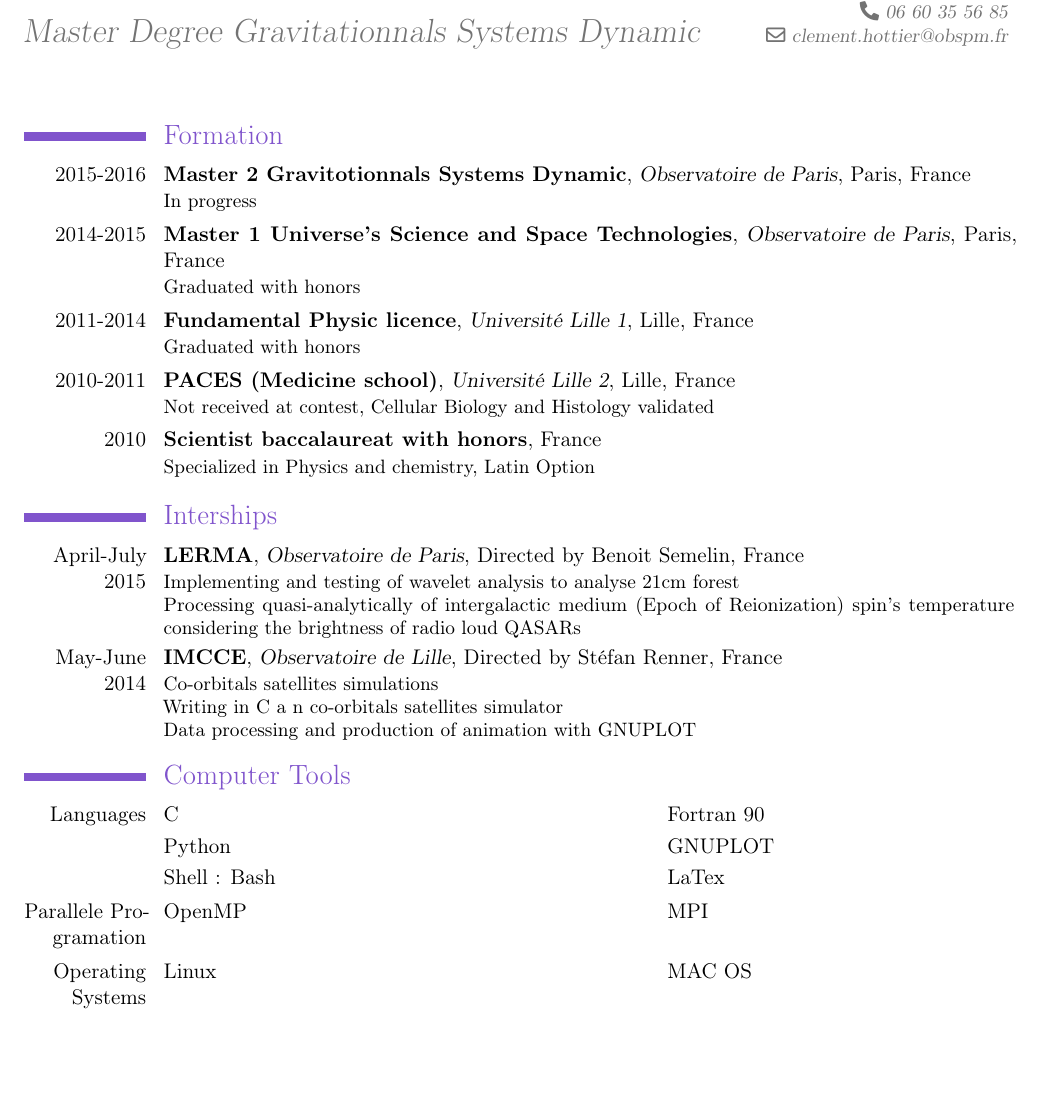
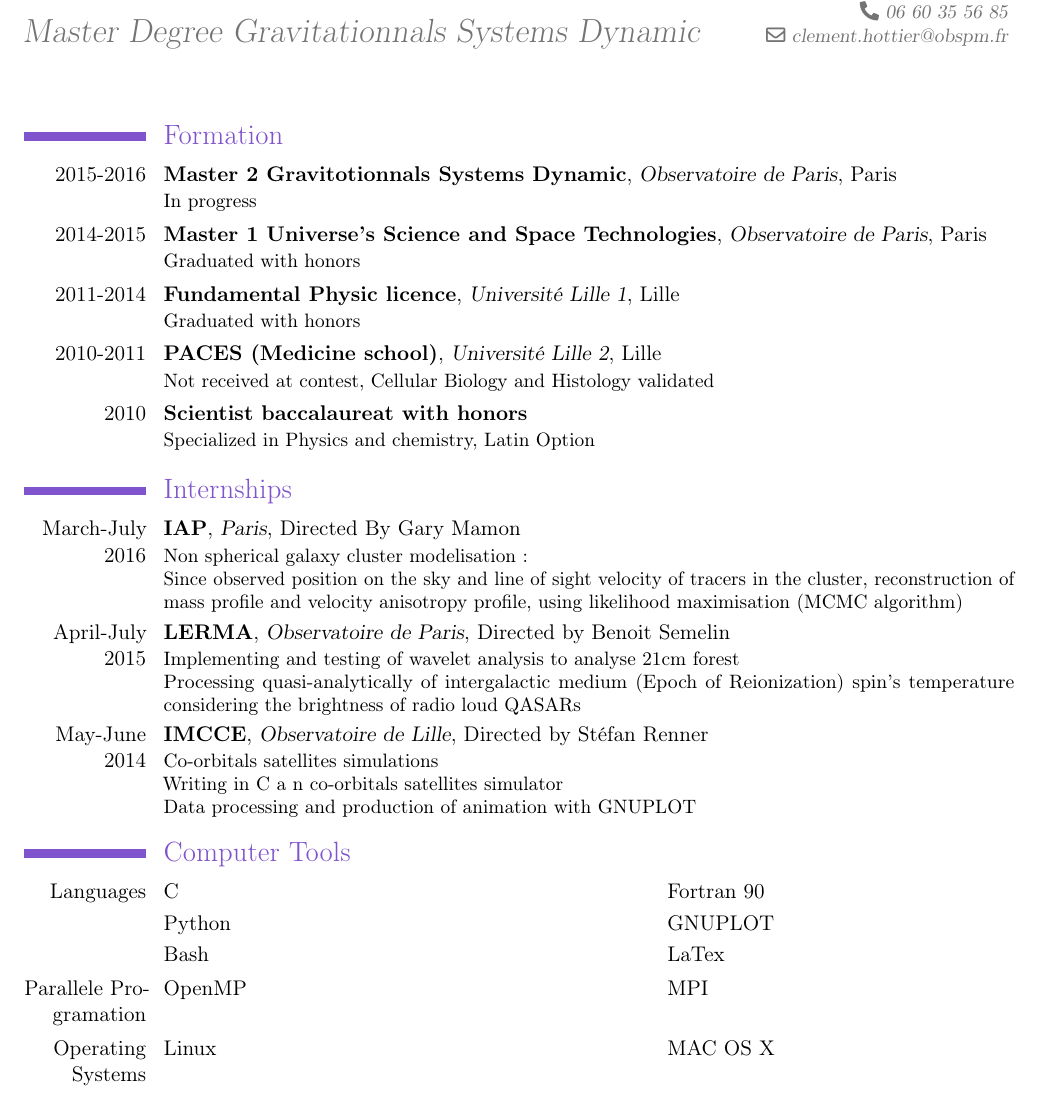
Before and after one commit to clementhottier/CV, a LaTeX CV (CV_Clement_Hottier_En.tex): part of the page, cut so that both start at the same text, the shorter picture padded with empty space. Compiled offline with pdfLaTeX.

Commit message:
mise a jour du cv Anglais

```diff
--- a/CV_Clement_Hottier_En.tex
+++ b/CV_Clement_Hottier_En.tex
@@ -18,26 +18,30 @@
 
 \section{Formation}
 
-\cventry{2015-2016} {Master 2 Gravitotionnals Systems Dynamic}{Observatoire de Paris}{Paris}{France}{In progress}
+\cventry{2015-2016} {Master 2 Gravitotionnals Systems Dynamic}{Observatoire de Paris}{Paris}{}{In progress}
 
-\cventry{2014-2015}{Master 1 Universe's Science and Space Technologies}{Observatoire de Paris}{Paris}{France}{Graduated with honors}
+\cventry{2014-2015}{Master 1 Universe's Science and Space Technologies}{Observatoire de Paris}{Paris}{}{Graduated with honors}
 
-\cventry{2011-2014}{Fundamental Physic licence}{Universit\'e Lille 1}{Lille}{France}{Graduated with honors}
+\cventry{2011-2014}{Fundamental Physic licence}{Universit\'e Lille 1}{Lille}{}{Graduated with honors}
 
-\cventry{2010-2011}{PACES (Medicine school)}{Universit\'e Lille 2}{Lille}{France}
+\cventry{2010-2011}{PACES (Medicine school)}{Universit\'e Lille 2}{Lille}{}
 {Not received at contest, Cellular Biology and Histology validated}
 
-\cventry{2010}{Scientist baccalaureat with honors}{}{}{France}
+\cventry{2010}{Scientist baccalaureat with honors}{}{}{}
 {Specialized in Physics and chemistry, Latin Option}
 
-\section{Interships}
+\section{Internships}
 
-\cventry{April-July 2015}{LERMA}{Observatoire de Paris}{Directed by Benoit Semelin}{France}{
+\cventry{March-July 2016}{IAP}{Paris}{}{Directed By Gary Mamon}
+{Non spherical galaxy cluster modelisation :\\
+Since observed position on the sky and line of sight velocity of tracers in the cluster, reconstruction of mass profile and velocity anisotropy profile, using likelihood maximisation (MCMC algorithm)}
+
+\cventry{April-July 2015}{LERMA}{Observatoire de Paris}{Directed by Benoit Semelin}{}{
   Implementing and testing of wavelet analysis to analyse $21$cm forest\\
   Processing quasi-analytically of intergalactic medium (Epoch of Reionization) spin's temperature considering the brightness of radio loud QASARs}
 
 
-\cventry{May-June 2014}{IMCCE}{Observatoire de Lille}{Directed by St\'efan Renner}{France}
+\cventry{May-June 2014}{IMCCE}{Observatoire de Lille}{Directed by St\'efan Renner}{}
 {Co-orbitals satellites simulations \\
   Writing in C a n co-orbitals satellites simulator
   \\Data processing and production of animation with GNUPLOT}
@@ -45,11 +49,11 @@
 \section{Computer Tools}
 	\cvdoubleitem {Languages} 			{C}	{}	{ Fortran 90}
 	\cvdoubleitem {}					{Python}		{} 	{GNUPLOT}
-	\cvdoubleitem {}					{Shell : Bash}	{}	{LaTex}
+	\cvdoubleitem {}					{Bash}	{}	{LaTex}
 
   \cvdoubleitem {Parallele Programation} {OpenMP} {} {MPI}
 
-	\cvdoubleitem{Operating Systems}	{Linux}		{}	{MAC OS}
+	\cvdoubleitem{Operating Systems}	{Linux}		{}	{MAC OS X}
 
 
 \section{Languages}
```
Also changed, not shown: CV_Clement_Hottier.pdf, CV_Clement_Hottier_En.pdf.
